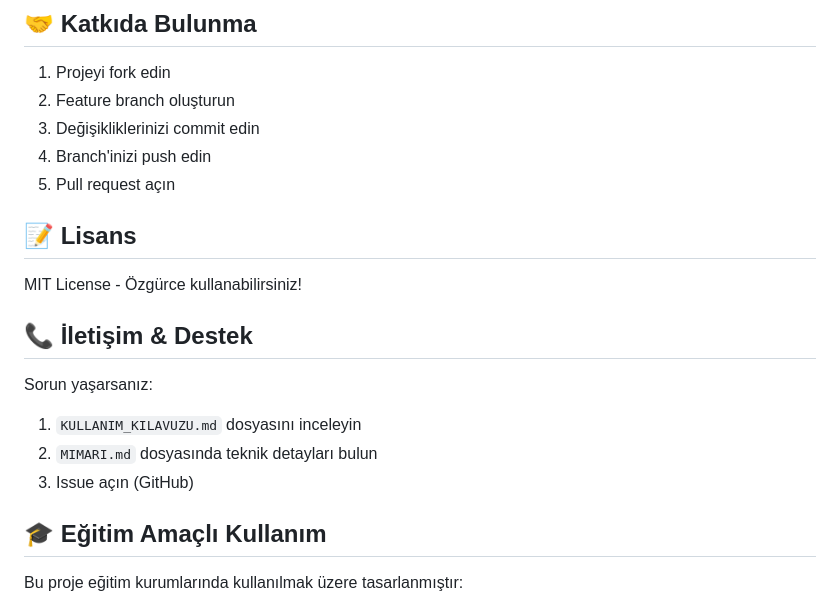
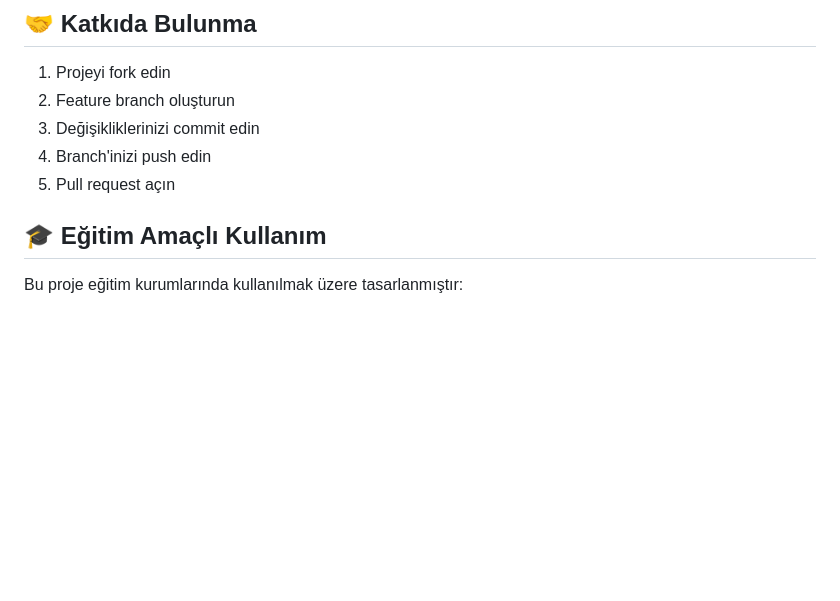
Before and after one commit to huseyinylcn/Staj-Takip, a Markdown page: README.md, the part around the change. GitHub-like rendering; blank space fills up the shorter version.

Commit message:
readme update 2

```diff
--- a/README.md
+++ b/README.md
@@ -301,16 +301,7 @@ Daha büyük sistemler için PostgreSQL önerilir.
 4. Branch'inizi push edin
 5. Pull request açın
 
-## 📝 Lisans
 
-MIT License - Özgürce kullanabilirsiniz!
-
-## 📞 İletişim & Destek
-
-Sorun yaşarsanız:
-1. `KULLANIM_KILAVUZU.md` dosyasını inceleyin
-2. `MIMARI.md` dosyasında teknik detayları bulun
-3. Issue açın (GitHub)
 
 ## 🎓 Eğitim Amaçlı Kullanım
 
```
